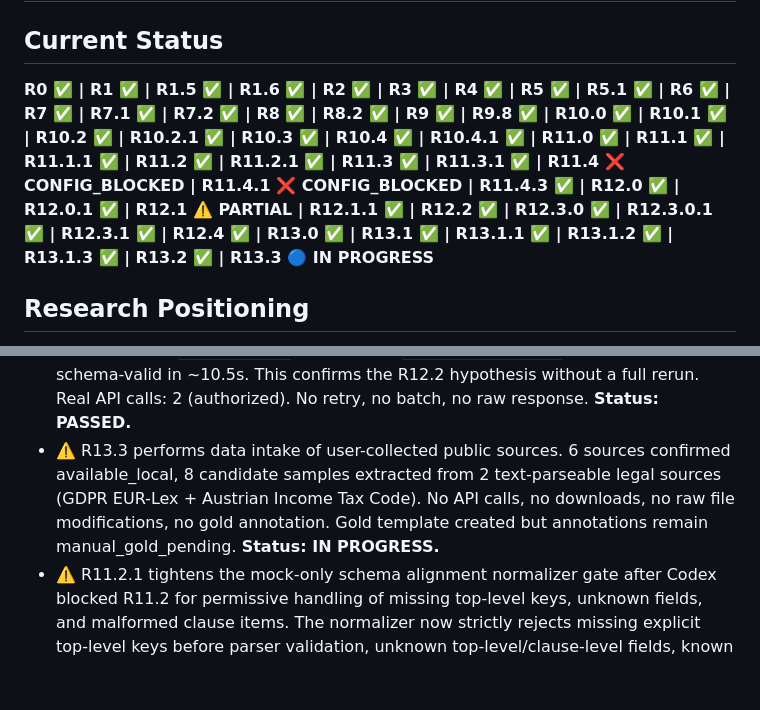
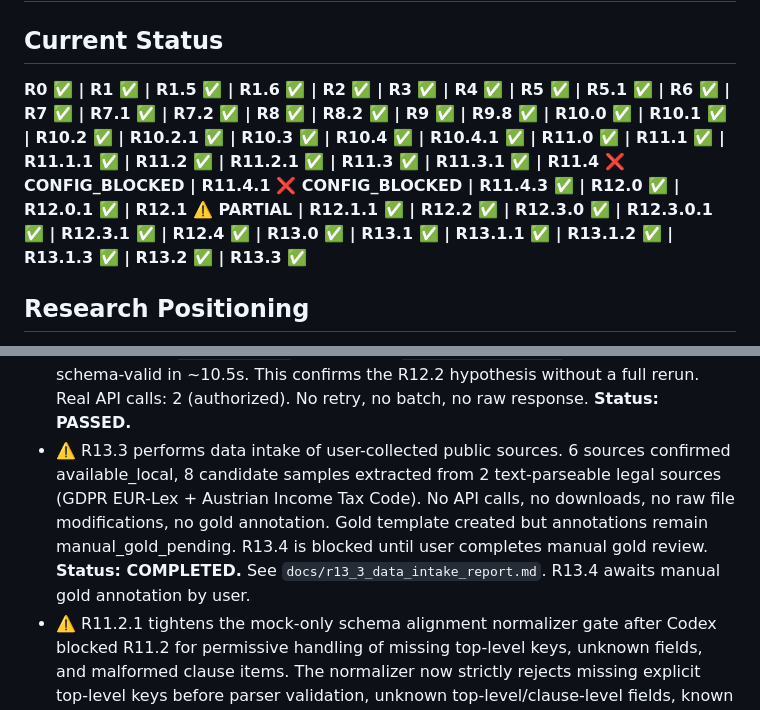
Before and after one commit to chaos-66/bpc-hybrid, a Markdown page: README.md, 2 parts joined by grey strips. Rendered like a GitHub page; blank space fills up the shorter version.

Commit message:
R13.3 mark stage as COMPLETED in README

```diff
--- a/README.md
+++ b/README.md
@@ -2,7 +2,7 @@
 
 ## Current Status
 
-**R0 ✅ | R1 ✅ | R1.5 ✅ | R1.6 ✅ | R2 ✅ | R3 ✅ | R4 ✅ | R5 ✅ | R5.1 ✅ | R6 ✅ | R7 ✅ | R7.1 ✅ | R7.2 ✅ | R8 ✅ | R8.2 ✅ | R9 ✅ | R9.8 ✅ | R10.0 ✅ | R10.1 ✅ | R10.2 ✅ | R10.2.1 ✅ | R10.3 ✅ | R10.4 ✅ | R10.4.1 ✅ | R11.0 ✅ | R11.1 ✅ | R11.1.1 ✅ | R11.2 ✅ | R11.2.1 ✅ | R11.3 ✅ | R11.3.1 ✅ | R11.4 ❌ CONFIG_BLOCKED | R11.4.1 ❌ CONFIG_BLOCKED | R11.4.3 ✅ | R12.0 ✅ | R12.0.1 ✅ | R12.1 ⚠️ PARTIAL | R12.1.1 ✅ | R12.2 ✅ | R12.3.0 ✅ | R12.3.0.1 ✅ | R12.3.1 ✅ | R12.4 ✅ | R13.0 ✅ | R13.1 ✅ | R13.1.1 ✅ | R13.1.2 ✅ | R13.1.3 ✅ | R13.2 ✅ | R13.3 🔵 IN PROGRESS**
+**R0 ✅ | R1 ✅ | R1.5 ✅ | R1.6 ✅ | R2 ✅ | R3 ✅ | R4 ✅ | R5 ✅ | R5.1 ✅ | R6 ✅ | R7 ✅ | R7.1 ✅ | R7.2 ✅ | R8 ✅ | R8.2 ✅ | R9 ✅ | R9.8 ✅ | R10.0 ✅ | R10.1 ✅ | R10.2 ✅ | R10.2.1 ✅ | R10.3 ✅ | R10.4 ✅ | R10.4.1 ✅ | R11.0 ✅ | R11.1 ✅ | R11.1.1 ✅ | R11.2 ✅ | R11.2.1 ✅ | R11.3 ✅ | R11.3.1 ✅ | R11.4 ❌ CONFIG_BLOCKED | R11.4.1 ❌ CONFIG_BLOCKED | R11.4.3 ✅ | R12.0 ✅ | R12.0.1 ✅ | R12.1 ⚠️ PARTIAL | R12.1.1 ✅ | R12.2 ✅ | R12.3.0 ✅ | R12.3.0.1 ✅ | R12.3.1 ✅ | R12.4 ✅ | R13.0 ✅ | R13.1 ✅ | R13.1.1 ✅ | R13.1.2 ✅ | R13.1.3 ✅ | R13.2 ✅ | R13.3 ✅**
 
 ## Research Positioning
 
@@ -38,7 +38,7 @@ A planned **multi-clause schema** will allow compound regulatory sentences with
 - ⚠️ R12.3.0 adds per-sample timing metadata (`duration_ms`, `timeout_seconds_configured`, `error_category`), summary aggregates (`duration_ms_total`, `duration_ms_avg`, `timeout_error_count`, `transport_error_count`), and a `--timeout-seconds` CLI flag to the pilot runner. It adds 16 new mock-only tests. R12.3.0 is code-only — it does NOT execute real API calls, rerun the R12.1 pilot, modify R12.1 outputs, read `.env`, or make benchmark/method-validation claims. Full pytest: 606/606. **Status: PASSED.**
 - ⚠️ R12.3.0.1 fixes a Codex-audit blocker: `--timeout-seconds` now propagates to dry-run/config-blocked metadata (previously gated behind `--execute-real-api`). Adds 9 new mock-only tests. R12.3.0.1 is code-only — it does NOT execute real API calls. **Status: PASSED.**
 - ⚠️ R12.3.1 executes a bounded 2-sample timeout sanity check: re-runs R12.1's d01/d02 (both `socket.timeout` at 30s) with `--timeout-seconds 60`. Both return schema-valid in ~10.5s. This confirms the R12.2 hypothesis without a full rerun. Real API calls: 2 (authorized). No retry, no batch, no raw response. **Status: PASSED.**
-- ⚠️ R13.3 performs data intake of user-collected public sources. 6 sources confirmed available_local, 8 candidate samples extracted from 2 text-parseable legal sources (GDPR EUR-Lex + Austrian Income Tax Code). No API calls, no downloads, no raw file modifications, no gold annotation. Gold template created but annotations remain manual_gold_pending. **Status: IN PROGRESS.**
+- ⚠️ R13.3 performs data intake of user-collected public sources. 6 sources confirmed available_local, 8 candidate samples extracted from 2 text-parseable legal sources (GDPR EUR-Lex + Austrian Income Tax Code). No API calls, no downloads, no raw file modifications, no gold annotation. Gold template created but annotations remain manual_gold_pending. R13.4 is blocked until user completes manual gold review. **Status: COMPLETED.** See `docs/r13_3_data_intake_report.md`. R13.4 awaits manual gold annotation by user.
 - ⚠️ R11.2.1 tightens the mock-only schema alignment normalizer gate after Codex blocked R11.2 for permissive handling of missing top-level keys, unknown fields, and malformed clause items. The normalizer now strictly rejects missing explicit top-level keys before parser validation, unknown top-level/clause-level fields, known unsupported model-like fields (object, original_text), non-dict clause items, unsupported enum values, and alias+target conflicts. It remains mock-only — no LLM calls, no network, no `.env`, no raw response storage. 43 new tests + 529 total tests pass. Requires Codex audit before R11.3.
 
 ## R0 Artifacts
```
